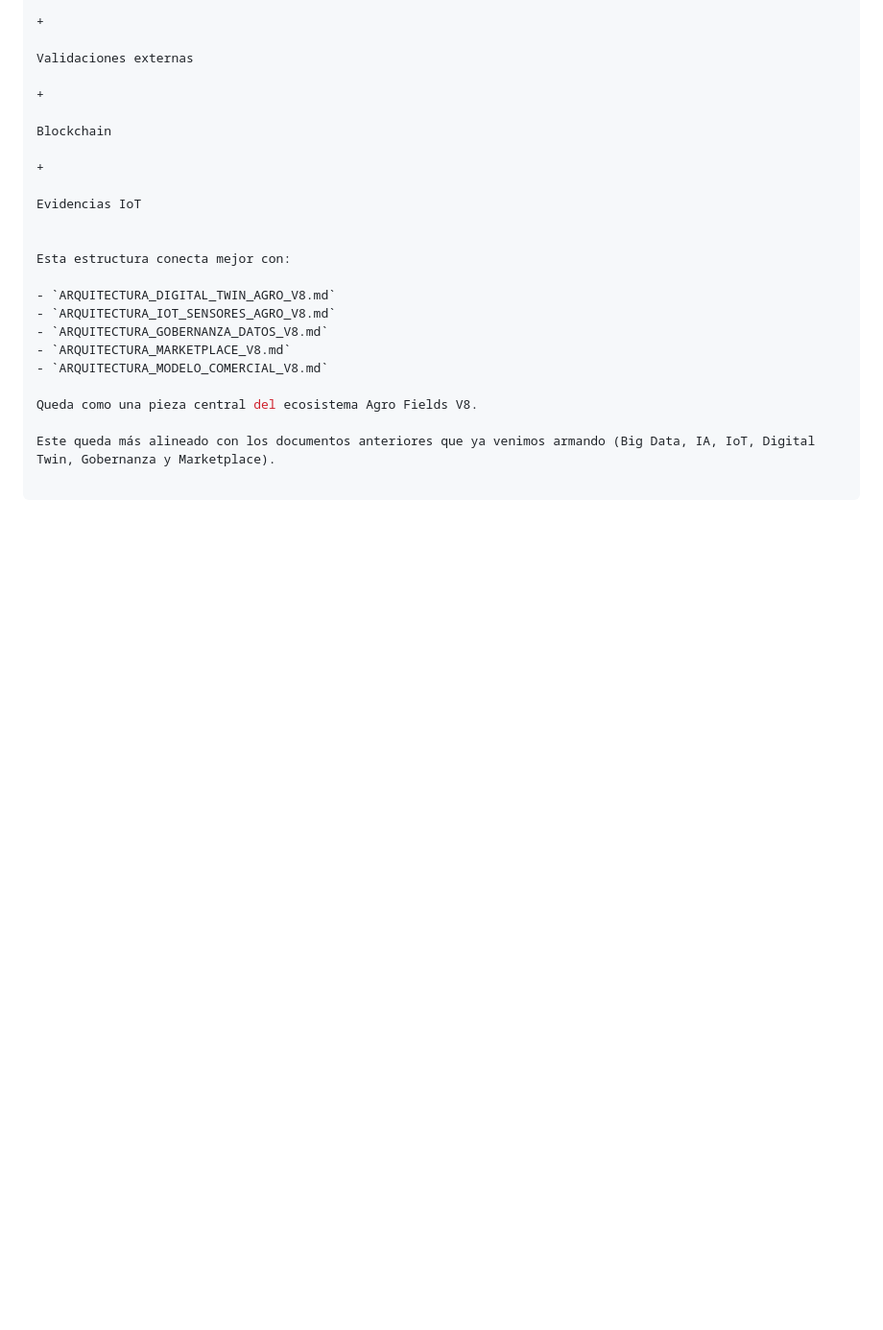
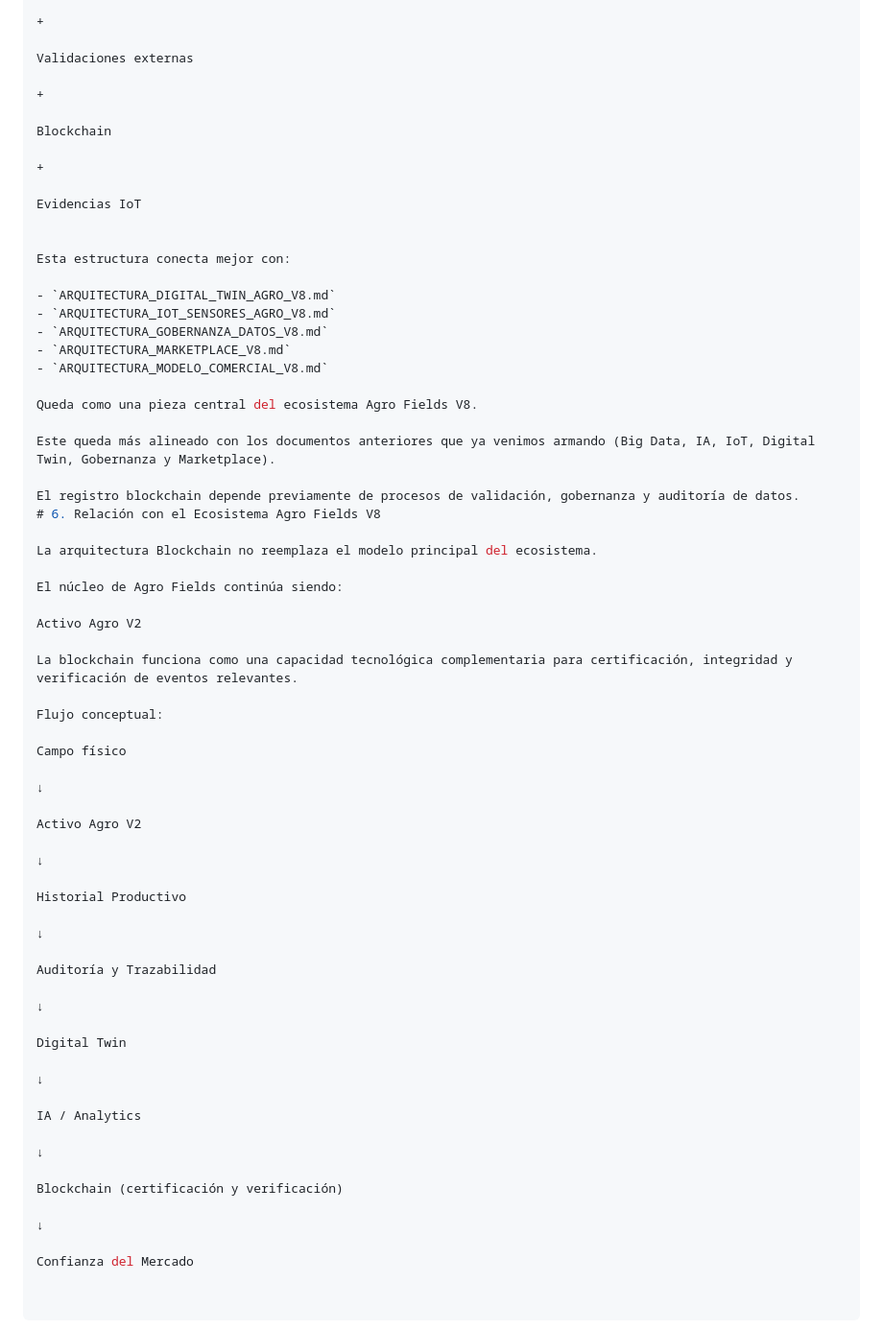
Before and after one commit to jgiacomin/agro_fields, a Markdown page: docs/arquitectura/ARQUITECTURA_BLOCKCHAIN_TRAZABILIDAD_AGRO_V8.md, the part around one of its changes. Shown at 96% size. GitHub-like rendering; blank space fills up the shorter version.

```diff
--- a/docs/arquitectura/ARQUITECTURA_BLOCKCHAIN_TRAZABILIDAD_AGRO_V8.md
+++ b/docs/arquitectura/ARQUITECTURA_BLOCKCHAIN_TRAZABILIDAD_AGRO_V8.md
@@ -351,3 +424,46 @@ Esta estructura conecta mejor con:
 Queda como una pieza central del ecosistema Agro Fields V8.
 
 Este queda más alineado con los documentos anteriores que ya venimos armando (Big Data, IA, IoT, Digital Twin, Gobernanza y Marketplace).
+
+El registro blockchain depende previamente de procesos de validación, gobernanza y auditoría de datos.
+# 6. Relación con el Ecosistema Agro Fields V8
+
+La arquitectura Blockchain no reemplaza el modelo principal del ecosistema.
+
+El núcleo de Agro Fields continúa siendo:
+
+Activo Agro V2
+
+La blockchain funciona como una capacidad tecnológica complementaria para certificación, integridad y verificación de eventos relevantes.
+
+Flujo conceptual:
+
+Campo físico
+
+↓
+
+Activo Agro V2
+
+↓
+
+Historial Productivo
+
+↓
+
+Auditoría y Trazabilidad
+
+↓
+
+Digital Twin
+
+↓
+
+IA / Analytics
+
+↓
+
+Blockchain (certificación y verificación)
+
+↓
+
+Confianza del Mercado
```
Also changed, not shown: other parts of docs/arquitectura/ARQUITECTURA_BLOCKCHAIN_TRAZABILIDAD_AGRO_V8.md (+81 -8 lines).
